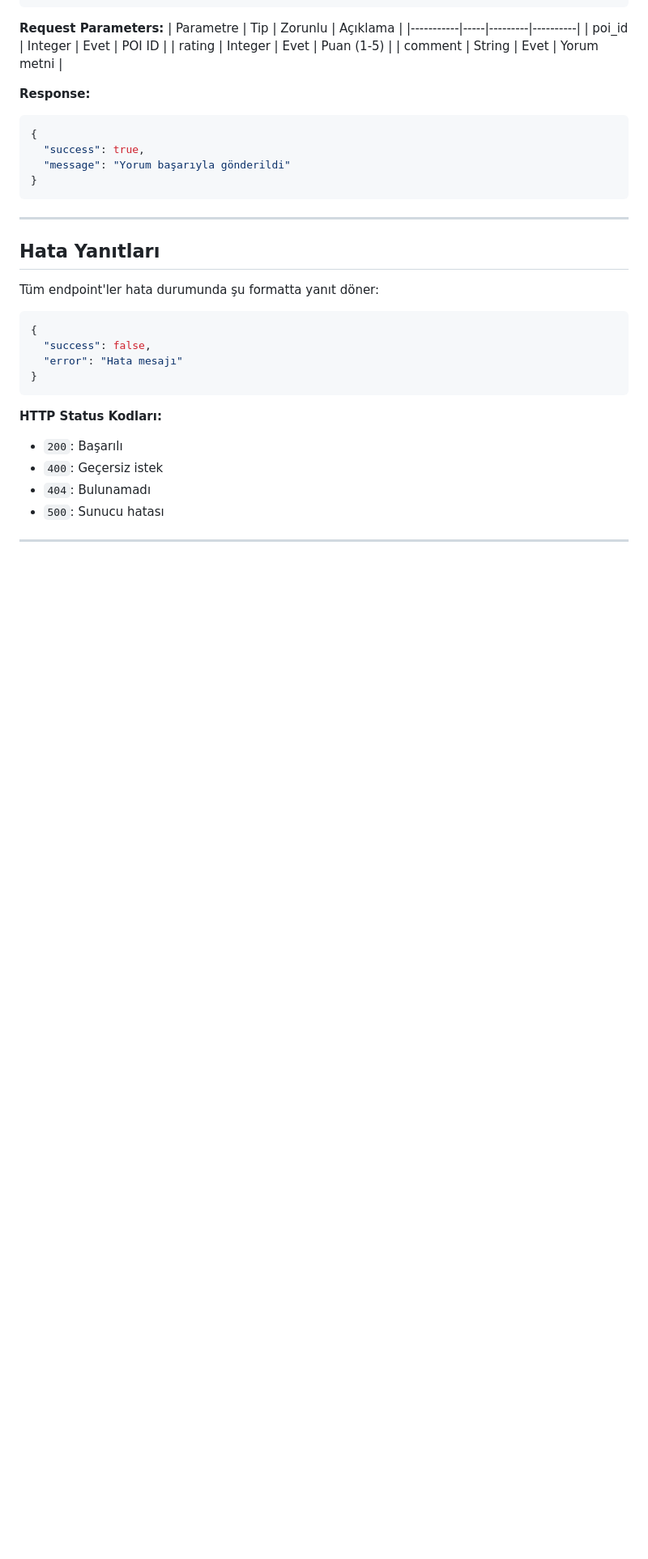
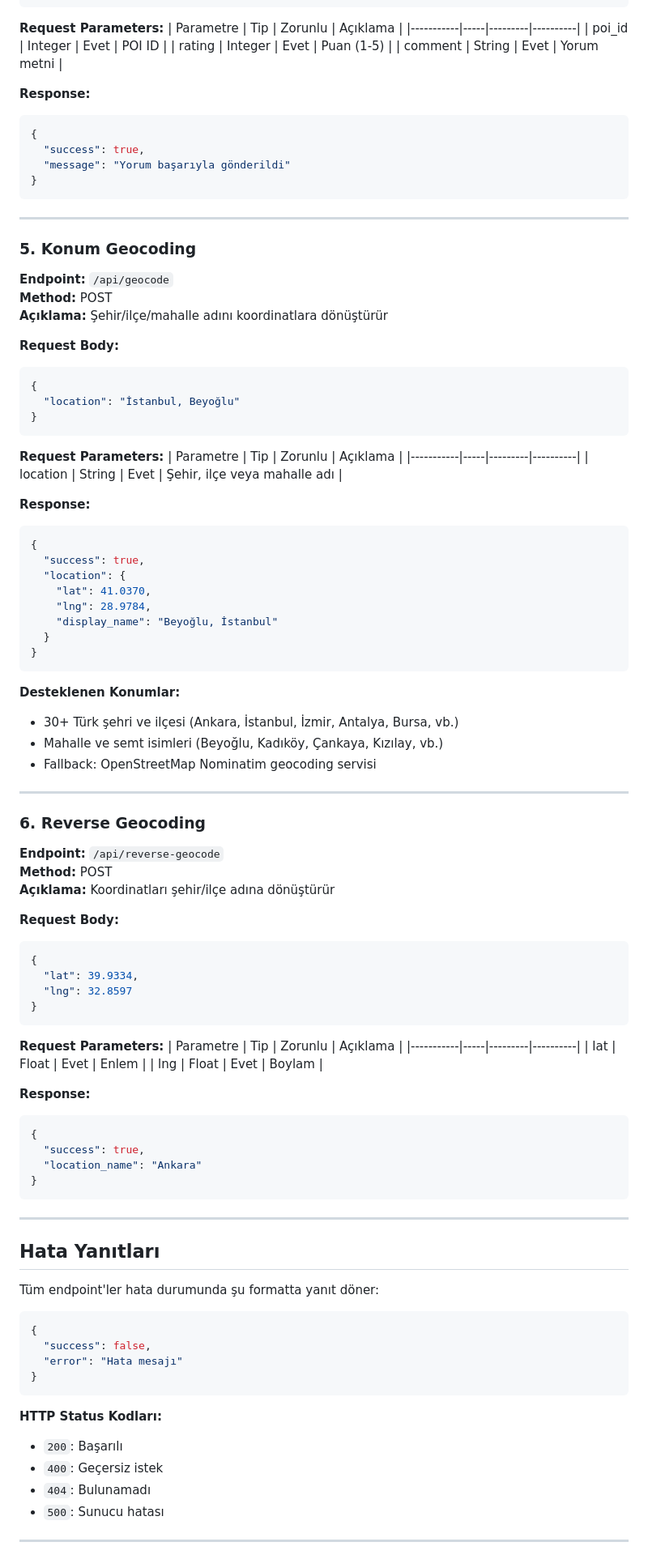
Before and after one commit to yunusdemir2009/EcoTravel, a Markdown page: API.md, the part around one of its changes. Shown at 81% size. GitHub-like rendering; blank space fills up the shorter version.

Commit message:
Update documentation for new location input system
Co-authored-by: yunusdemir2009 <113984691+yunusdemir2009@users.noreply.github.com>

````diff
--- a/API.md
+++ b/API.md
@@ -155,6 +155,71 @@ HTML sayfası
 
 ---
 
+### 5. Konum Geocoding
+**Endpoint:** `/api/geocode`
+**Method:** POST
+**Açıklama:** Şehir/ilçe/mahalle adını koordinatlara dönüştürür
+
+**Request Body:**
+```json
+{
+  "location": "İstanbul, Beyoğlu"
+}
+```
+
+**Request Parameters:**
+| Parametre | Tip | Zorunlu | Açıklama |
+|-----------|-----|---------|----------|
+| location | String | Evet | Şehir, ilçe veya mahalle adı |
+
+**Response:**
+```json
+{
+  "success": true,
+  "location": {
+    "lat": 41.0370,
+    "lng": 28.9784,
+    "display_name": "Beyoğlu, İstanbul"
+  }
+}
+```
+
+**Desteklenen Konumlar:**
+- 30+ Türk şehri ve ilçesi (Ankara, İstanbul, İzmir, Antalya, Bursa, vb.)
+- Mahalle ve semt isimleri (Beyoğlu, Kadıköy, Çankaya, Kızılay, vb.)
+- Fallback: OpenStreetMap Nominatim geocoding servisi
+
+---
+
+### 6. Reverse Geocoding
+**Endpoint:** `/api/reverse-geocode`
+**Method:** POST
+**Açıklama:** Koordinatları şehir/ilçe adına dönüştürür
+
+**Request Body:**
+```json
+{
+  "lat": 39.9334,
+  "lng": 32.8597
+}
+```
+
+**Request Parameters:**
+| Parametre | Tip | Zorunlu | Açıklama |
+|-----------|-----|---------|----------|
+| lat | Float | Evet | Enlem |
+| lng | Float | Evet | Boylam |
+
+**Response:**
+```json
+{
+  "success": true,
+  "location_name": "Ankara"
+}
+```
+
+---
+
 ## Hata Yanıtları
 
 Tüm endpoint'ler hata durumunda şu formatta yanıt döner:
````
Also changed, not shown: other parts of API.md (+19 -0 lines), README.md (+6 -3 lines).
